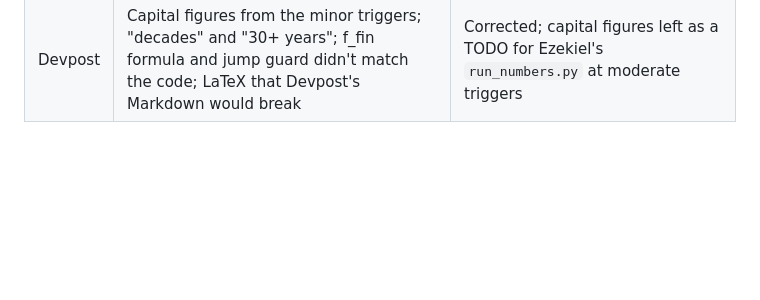
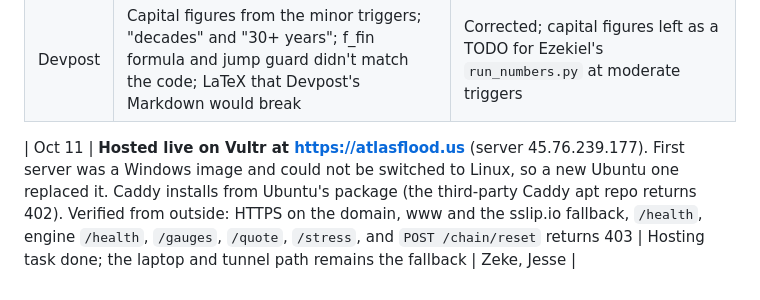
Before and after one commit to FroyoMojo/Atlas, a Markdown page: docs/decisions.md, the part around the change. Rendered like a GitHub page; blank space fills up the shorter version.

Commit message:
Record the live Vultr deployment at atlasflood.us
Co-Authored-By: Claude Sonnet 5.5 <noreply@anthropic.com>

```diff
--- a/docs/decisions.md
+++ b/docs/decisions.md
@@ -110,3 +110,5 @@ A full-repo audit found these; all fixed and re-tested.
 | Vultr | Guide skipped migrate and precreate; DNS step named the wrong parking records; `deploy.sh` failed if the stack took over 8 s; no swap on small plans | Steps added; DNS wording fixed; health retried for 90 s; 2 GB swap under 3 GB RAM |
 | Docs | Guides disagreed on hosting; one told you to move the nameservers to Cloudflare, which would take the Vultr site down | Vultr marked current everywhere, laptop guides marked fallback with a DNS warning; Vultr track back in `criteria.md` |
 | Devpost | Capital figures from the minor triggers; "decades" and "30+ years"; f_fin formula and jump guard didn't match the code; LaTeX that Devpost's Markdown would break | Corrected; capital figures left as a TODO for Ezekiel's `run_numbers.py` at moderate triggers |
+
+| Oct 11 | **Hosted live on Vultr at https://atlasflood.us** (server 45.76.239.177). First server was a Windows image and could not be switched to Linux, so a new Ubuntu one replaced it. Caddy installs from Ubuntu's package (the third-party Caddy apt repo returns 402). Verified from outside: HTTPS on the domain, www and the sslip.io fallback, `/health`, engine `/health`, `/gauges`, `/quote`, `/stress`, and `POST /chain/reset` returns 403 | Hosting task done; the laptop and tunnel path remains the fallback | Zeke, Jesse |
```
Also changed, not shown: docs/handoff.md (+3 -2 lines).
